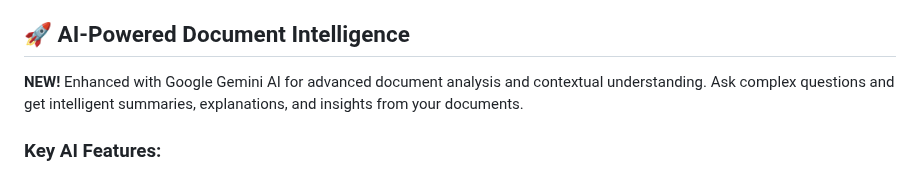
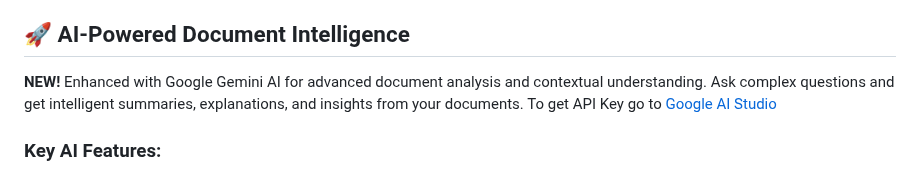
Before and after one commit to andrea9293/mcp-documentation-server, a Markdown page: README.md, the part around the change. GitHub-like rendering.

Commit message:
docs: update README to include instructions for obtaining Google AI API key

```diff
--- a/README.md
+++ b/README.md
@@ -11,7 +11,7 @@ A TypeScript-based [Model Context Protocol (MCP)](https://modelcontextprotocol.i
 
 ## 🚀 AI-Powered Document Intelligence
 
-**NEW!** Enhanced with Google Gemini AI for advanced document analysis and contextual understanding. Ask complex questions and get intelligent summaries, explanations, and insights from your documents.
+**NEW!** Enhanced with Google Gemini AI for advanced document analysis and contextual understanding. Ask complex questions and get intelligent summaries, explanations, and insights from your documents. To get API Key go to [Google AI Studio](https://aistudio.google.com/app/apikey)
 
 ### Key AI Features:
 - **Intelligent Document Analysis**: Gemini AI understands context, relationships, and concepts
```
